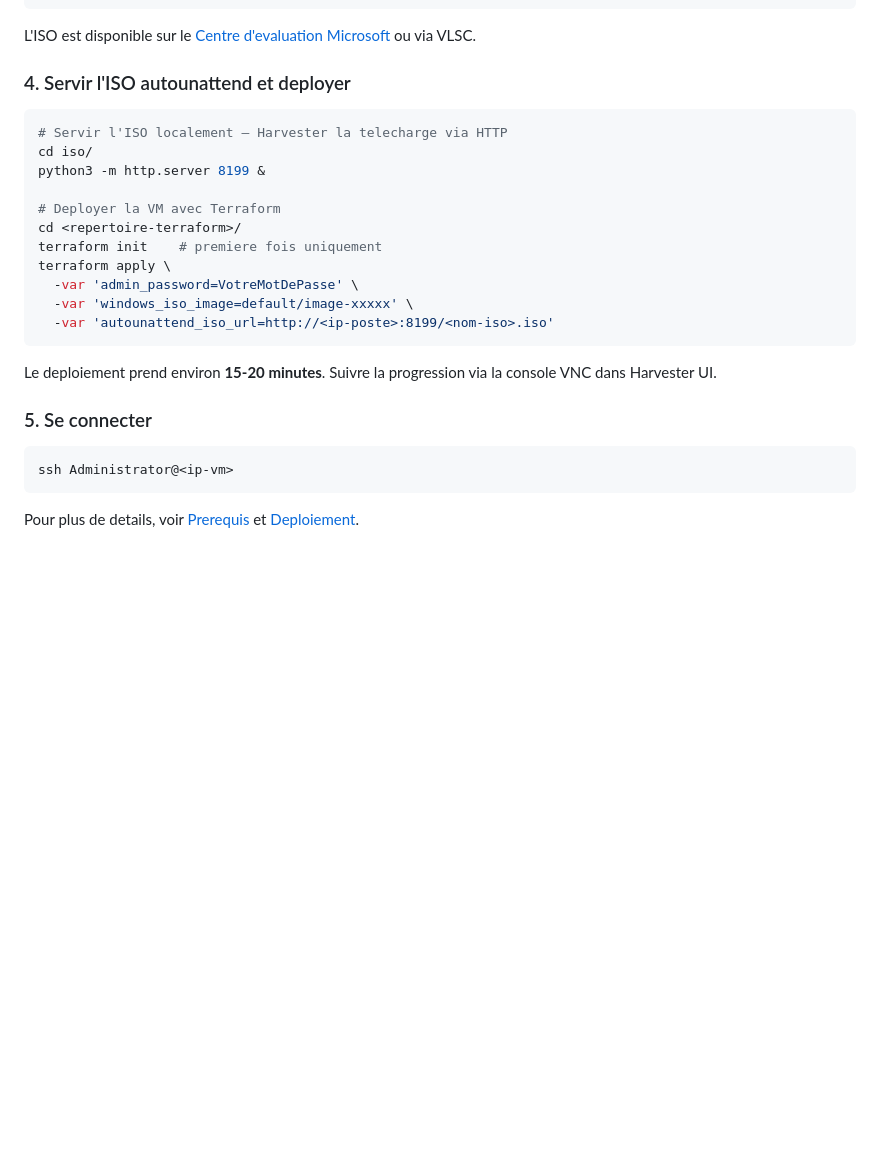
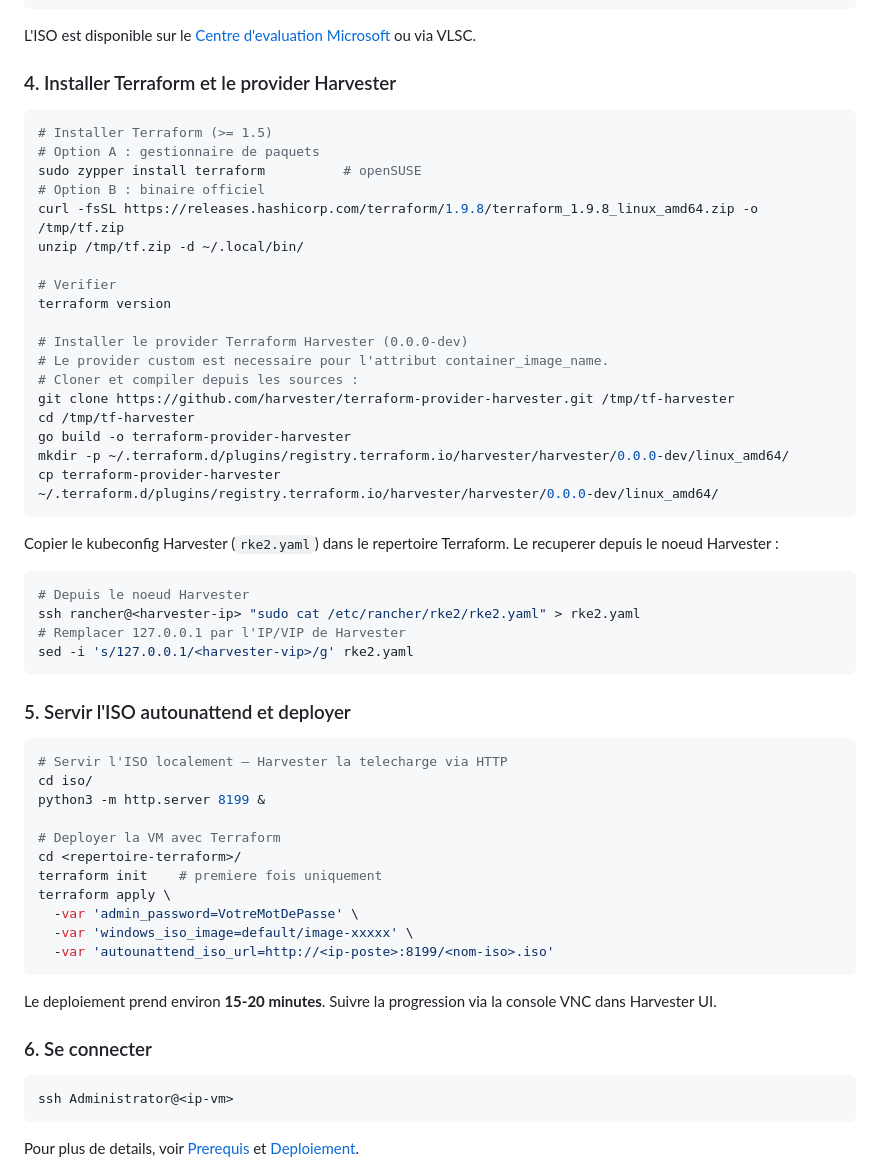
Before and after one commit to jniedergang/HarvesterAutoMS, a Markdown page: GUIDE-fr.md, the part around the change. Drawn GitHub-style; blank space fills up the shorter version.

````diff
--- a/GUIDE-fr.md
+++ b/GUIDE-fr.md
@@ -86,7 +86,40 @@ Harvester UI > Images > Create > Upload File
 
 L'ISO est disponible sur le [Centre d'evaluation Microsoft](https://www.microsoft.com/en-us/evalcenter/evaluate-windows-server-2025) ou via VLSC.
 
-### 4. Servir l'ISO autounattend et deployer
+### 4. Installer Terraform et le provider Harvester
+
+```bash
+# Installer Terraform (>= 1.5)
+# Option A : gestionnaire de paquets
+sudo zypper install terraform          # openSUSE
+# Option B : binaire officiel
+curl -fsSL https://releases.hashicorp.com/terraform/1.9.8/terraform_1.9.8_linux_amd64.zip -o /tmp/tf.zip
+unzip /tmp/tf.zip -d ~/.local/bin/
+
+# Verifier
+terraform version
+
+# Installer le provider Terraform Harvester (0.0.0-dev)
+# Le provider custom est necessaire pour l'attribut container_image_name.
+# Cloner et compiler depuis les sources :
+git clone https://github.com/harvester/terraform-provider-harvester.git /tmp/tf-harvester
+cd /tmp/tf-harvester
+go build -o terraform-provider-harvester
+mkdir -p ~/.terraform.d/plugins/registry.terraform.io/harvester/harvester/0.0.0-dev/linux_amd64/
+cp terraform-provider-harvester ~/.terraform.d/plugins/registry.terraform.io/harvester/harvester/0.0.0-dev/linux_amd64/
+```
+
+Copier le kubeconfig Harvester (`rke2.yaml`) dans le repertoire Terraform.
+Le recuperer depuis le noeud Harvester :
+
+```bash
+# Depuis le noeud Harvester
+ssh rancher@<harvester-ip> "sudo cat /etc/rancher/rke2/rke2.yaml" > rke2.yaml
+# Remplacer 127.0.0.1 par l'IP/VIP de Harvester
+sed -i 's/127.0.0.1/<harvester-vip>/g' rke2.yaml
+```
+
+### 5. Servir l'ISO autounattend et deployer
 
 ```bash
 # Servir l'ISO localement — Harvester la telecharge via HTTP
@@ -104,7 +137,7 @@ terraform apply \
 
 Le deploiement prend environ **15-20 minutes**. Suivre la progression via la console VNC dans Harvester UI.
 
-### 5. Se connecter
+### 6. Se connecter
 
 ```bash
 ssh Administrator@<ip-vm>
````
Also changed, not shown: GUIDE.md (+34 -2 lines), README.md (+34 -2 lines).
